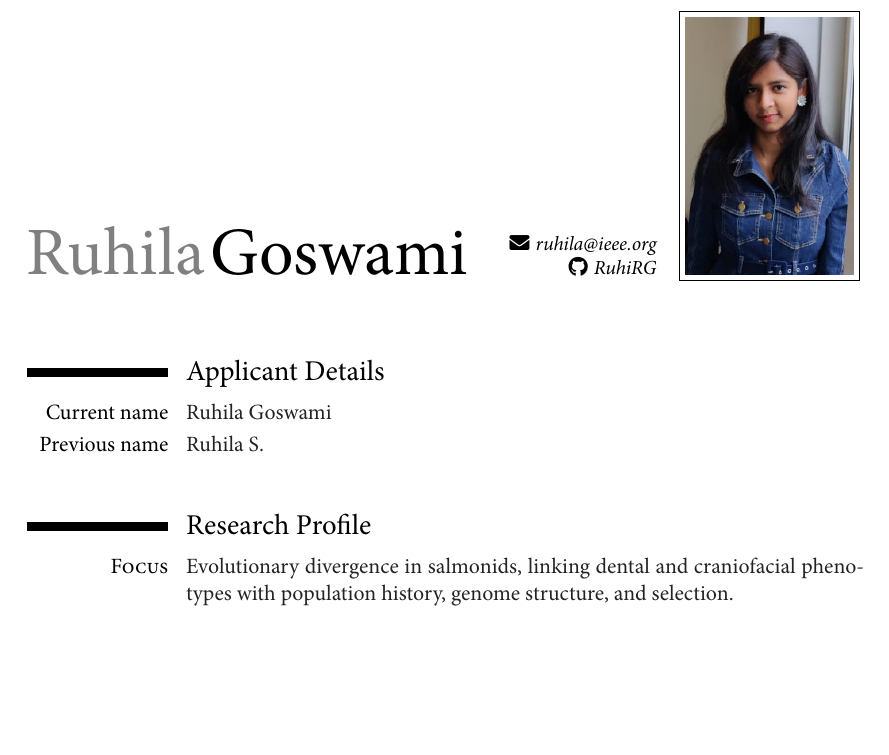
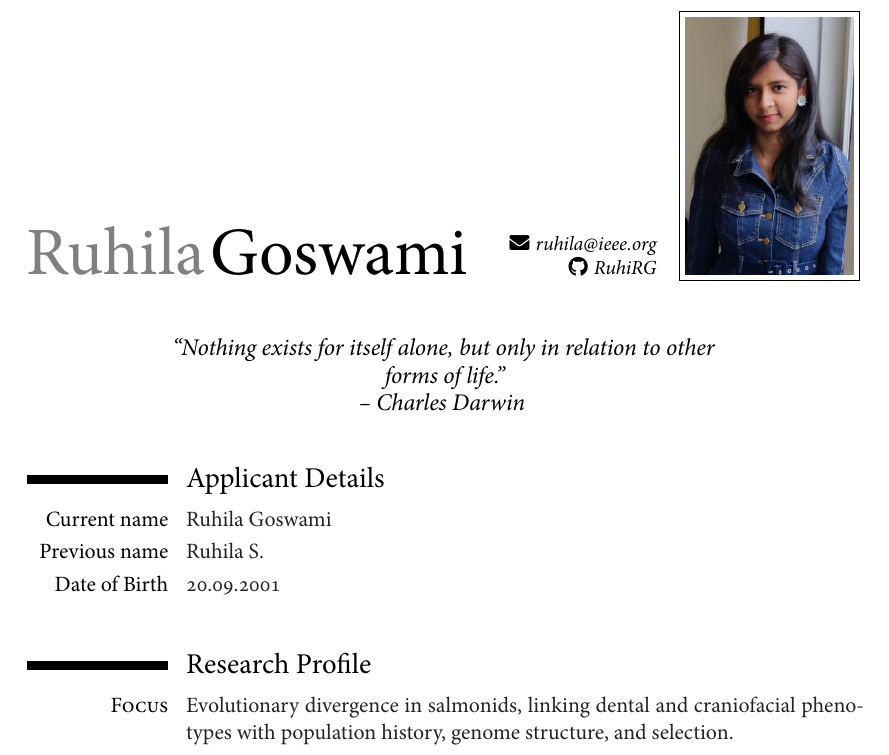
Before and after one commit to RuhiRG/CV, a LaTeX CV (curriculum-vitae/cv.tex): part of page 1 of 5, cut so that both start at the same text, the shorter picture padded with empty space. Compiled offline with XeLaTeX; a missing font is replaced by an installed copy or a similar font.

Commit message:
docs(cv): restore personal details

```diff
--- a/curriculum-vitae/cv.tex
+++ b/curriculum-vitae/cv.tex
@@ -250,7 +250,7 @@ Scale=MatchLowercase]{MyriadPro}
 % personal data
 \firstname{Ruhila}
 \familyname{Goswami}
-% \quote{}
+\quote{``Nothing exists for itself alone, but only in relation to other forms of life.''\\-- Charles Darwin}
 
 % \faEnvelope \faPhone \faGithub \faGlobe
 
@@ -284,6 +284,7 @@ Scale=MatchLowercase]{MyriadPro}
 \section{Applicant Details}
 \cvitem{Current name}{Ruhila Goswami}
 \cvitem{Previous name}{Ruhila S.}
+\cvitem{Date of Birth}{20.09.2001}
 
 \spacesection{}
 \section{Research Profile}
```
Also changed, not shown: curriculum-vitae/literate_cv.tex (+1 -0 lines), curriculum-vitae/preamble.tex (+1 -1 lines), 1 other file.
